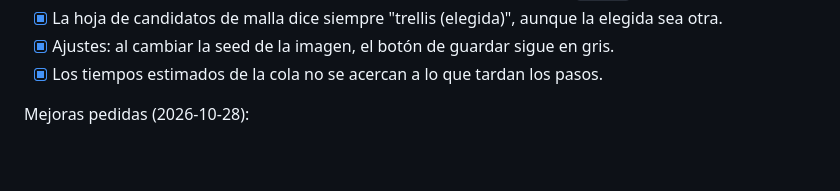
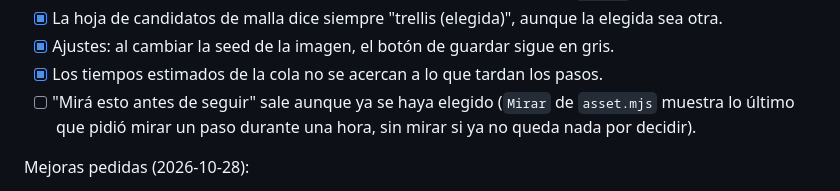
Before and after one commit to facundoAlmon/AssetCrisol, a Markdown page: ROADMAP.md, the part around the change. GitHub-like rendering; blank space fills up the shorter version.

Commit message:
ROADMAP: "Mirá esto antes de seguir" sale aunque ya se haya elegido
Co-Authored-By: Claude Opus 5.5 <noreply@anthropic.com>
Claude-Session: https://claude.ai/code/session_018MsxWJWCQVDAtrmzpx8hFG

```diff
--- a/ROADMAP.md
+++ b/ROADMAP.md
@@ -103,6 +103,8 @@ Errores vistos probando la UI (2026-10-28):
 - [x] La hoja de candidatos de malla dice siempre "trellis (elegida)", aunque la elegida sea otra.
 - [x] Ajustes: al cambiar la seed de la imagen, el botón de guardar sigue en gris.
 - [x] Los tiempos estimados de la cola no se acercan a lo que tardan los pasos.
+- [ ] "Mirá esto antes de seguir" sale aunque ya se haya elegido (`Mirar` de `asset.mjs` muestra lo último que
+      pidió mirar un paso durante una hora, sin mirar si ya no queda nada por decidir).
 
 Mejoras pedidas (2026-10-28):
 - [x] En el celular, secciones colapsables (hoy hay que bajar mucho).
```
